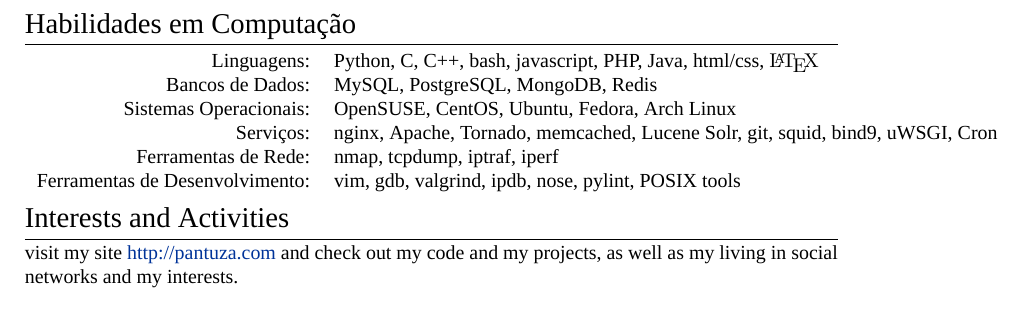
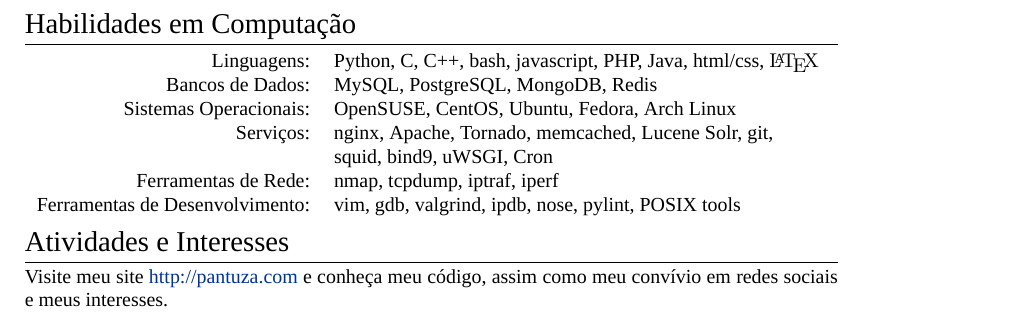
Before and after one commit to pantuza/vitex, a LaTeX CV (cv_pt.tex): part of page 2 of 2, cut so that both start at the same text. Compiled offline with XeLaTeX; a missing font is replaced by an installed copy or a similar font.

Commit message:
Adding Atividades e Interesses section

```diff
--- a/cv_pt.tex
+++ b/cv_pt.tex
@@ -216,8 +216,8 @@
 Java, html/css, {\fb \LaTeX} \\
 Bancos de Dados: & MySQL, PostgreSQL, MongoDB, Redis \\
 Sistemas Operacionais: & OpenSUSE, CentOS, Ubuntu, Fedora, Arch Linux \\
-Serviços: & nginx, Apache, Tornado, memcached, Lucene Solr,
-git, squid, bind9, uWSGI, Cron \\
+Serviços: & nginx, Apache, Tornado, memcached, Lucene Solr, git,
+\\ & squid, bind9, uWSGI, Cron \\
 Ferramentas de Rede: & nmap, tcpdump, iptraf, iperf \\
 Ferramentas de Desenvolvimento: & vim, gdb, valgrind, ipdb, nose, pylint, POSIX tools \\
 \end{tabular}
@@ -229,10 +229,10 @@
 %	INTERESTS AND ACTIVITIES
 %----------------------------------------------------------------------------------------
 
-\section{Interests and Activities}
-visit my site \href{http://pantuza.com}{http://pantuza.com} and check
-out my code and my projects, as well as my living in
-social networks and my interests.
+\section{Atividades e Interesses}
+Visite meu site \href{http://pantuza.com}{http://pantuza.com}
+e conheça meu código, assim como meu convívio em redes sociais e meus
+interesses.
 
 %----------------------------------------------------------------------------------------
 \end{document}
```
Also changed, not shown: cv_pt.tex (4 more changed lines).
